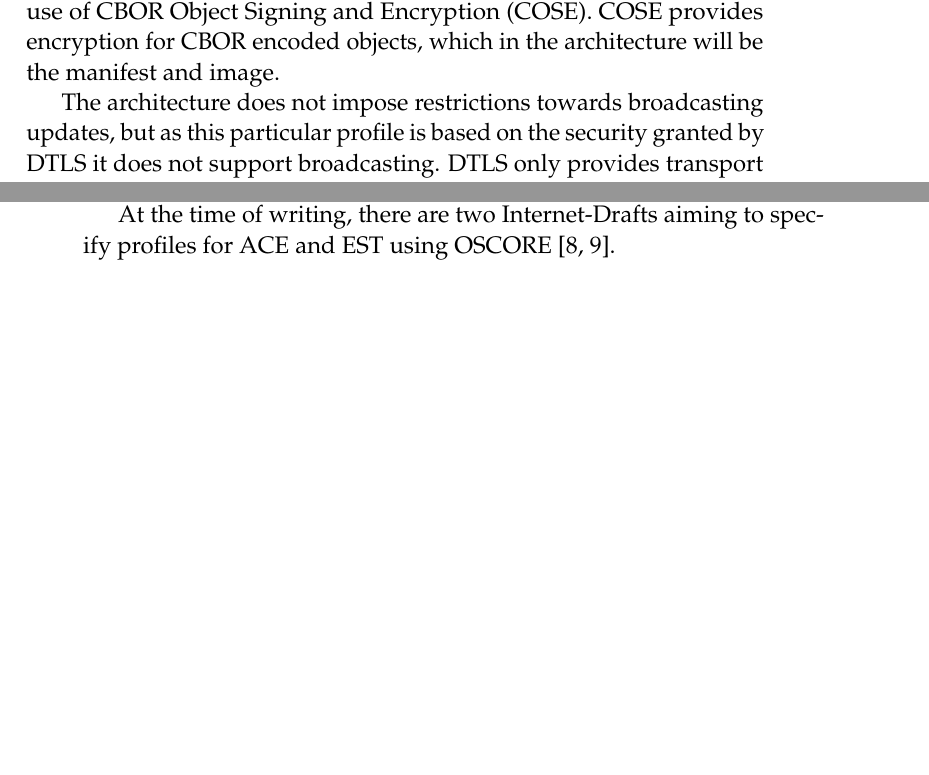
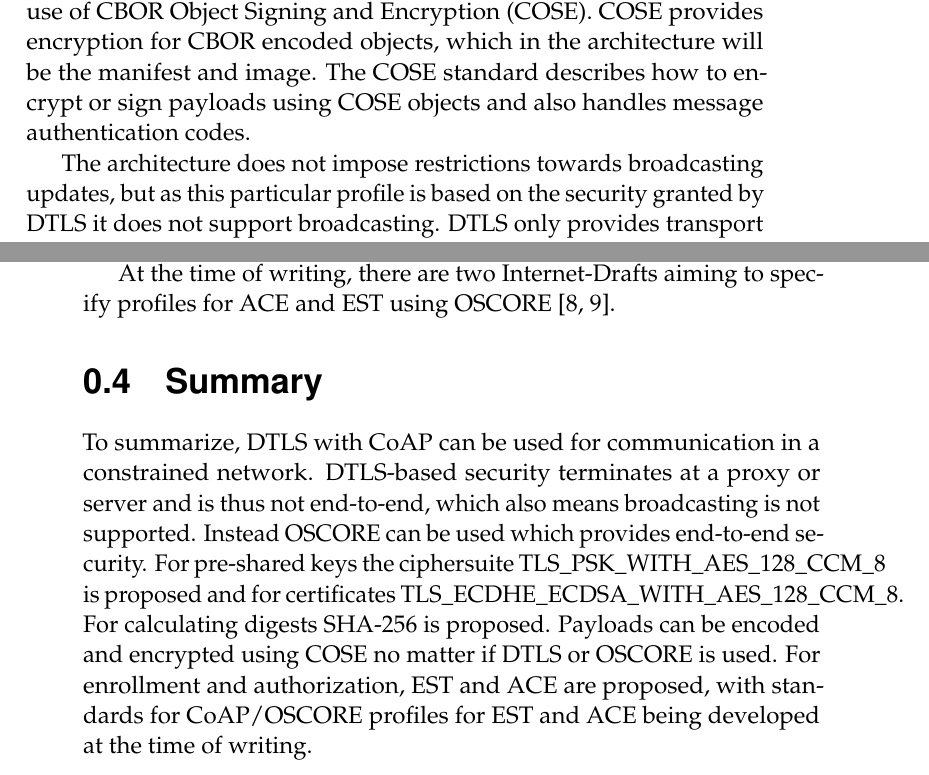
Before and after one commit to SimonCarlson/thesis, a LaTeX document (transcript/5-profiles.tex): two parts of pages 2 and 3 of 3, joined at a grey line, cut so that both start at the same text, the shorter picture padded with empty space. Compiled offline with pdfLaTeX.

Commit message:
Small fixes and a summary

```diff
--- a/transcript/5-profiles.tex
+++ b/transcript/5-profiles.tex
@@ -43,7 +43,8 @@ be a extensible data format providing very small code sizes. It supports simple
 well as arrays and maps meaning it is easy to map to and from JSON while being more
 compact than JSON. The use of CBOR also enables the use of \gls{cose}. COSE provides
 encryption for CBOR encoded objects, which in the architecture will be the manifest and
-image.
+image. The COSE standard describes how to encrypt or sign payloads using COSE objects and
+also handles message authentication codes.
 
 The architecture does not impose restrictions towards broadcasting updates, but as this
 particular profile is based on the security granted by DTLS it does not support
@@ -79,4 +80,14 @@ attacked. ACE has also been profiled to fit with DTLS \parencite{ace-dtls-profil
 At the time of writing, there are two Internet-Drafts aiming to specify profiles for ACE
 and EST using OSCORE \parencite{ace-oscore, est-oscore}.
 
+\section{Summary}
+To summarize, DTLS with CoAP can be used for communication in a constrained network.
+DTLS-based security terminates at a proxy or server and is thus not end-to-end, which also
+means broadcasting is not supported. Instead OSCORE can be used which provides end-to-end
+security. For pre-shared keys the ciphersuite TLS\_PSK\_WITH\_AES\_128\_CCM\_8{} is
+proposed and for certificates TLS\_ECDHE\_ECDSA\_WITH\_AES\_128\_CCM\_8{}. For calculating
+digests SHA-256 is proposed. Payloads can be encoded and encrypted using COSE no matter if
+DTLS or OSCORE is used. For enrollment and authorization, EST and ACE are proposed, with
+standards for CoAP/OSCORE profiles for EST and ACE  being developed at the time of
+writing.
 \end{document}
```
Also changed, not shown: transcript/0-thesis.pdf, transcript/5-profiles.tex (10 more changed lines).
